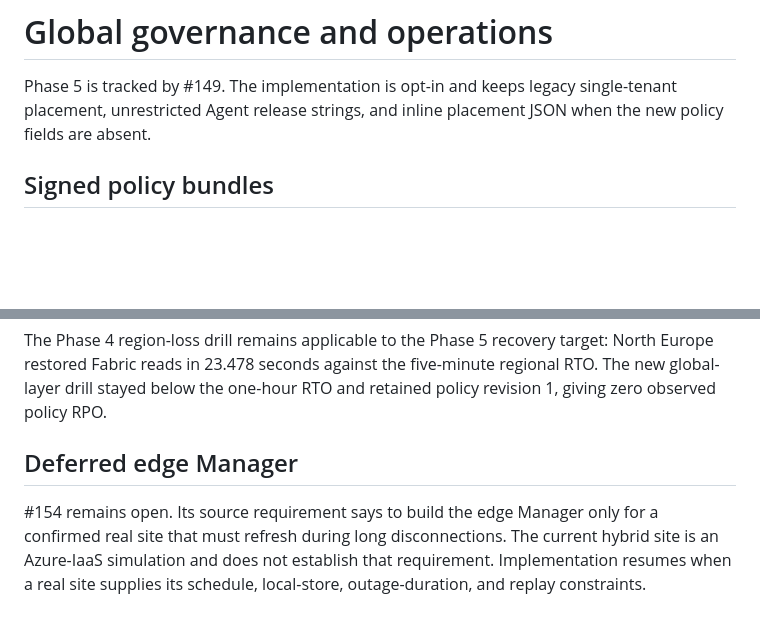
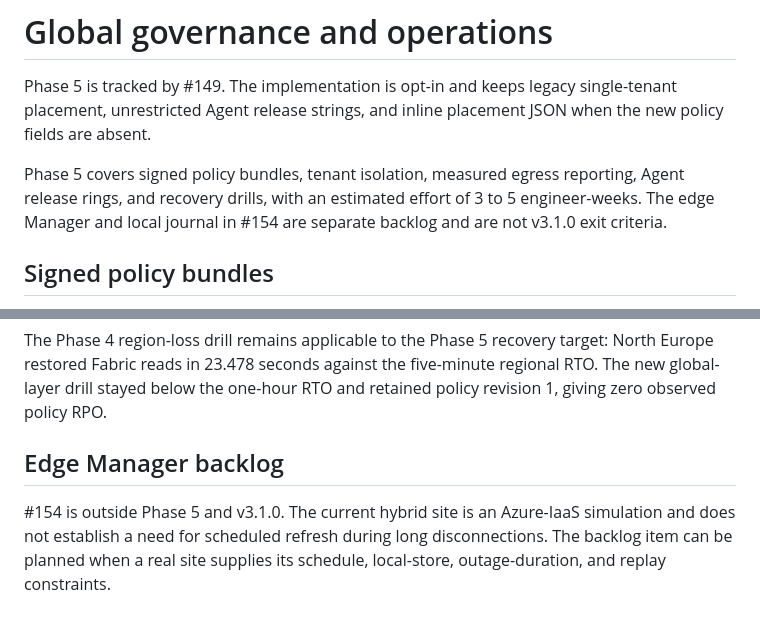
Before and after one commit to Andreas-bersgtedt/Fabric-Shortcut-Proxy, a Markdown page: docs/GLOBAL_GOVERNANCE.md, 2 parts joined by grey strips. GitHub-like rendering; blank space fills up the shorter version.

Commit message:
docs: move edge Manager to backlog
Remove #154 from Phase 5 and v3.1.0 scope, update the applicable estimate, and retain it as a real-site-gated backlog item.

Co-authored-by: Copilot <223556219+Copilot@users.noreply.github.com>

```diff
--- a/docs/GLOBAL_GOVERNANCE.md
+++ b/docs/GLOBAL_GOVERNANCE.md
@@ -3,6 +3,11 @@
 Phase 5 is tracked by #149. The implementation is opt-in and keeps legacy
 single-tenant placement, unrestricted Agent release strings, and inline
 placement JSON when the new policy fields are absent.
+
+Phase 5 covers signed policy bundles, tenant isolation, measured egress
+reporting, Agent release rings, and recovery drills, with an estimated effort
+of 3 to 5 engineer-weeks. The edge Manager and local journal in #154 are
+separate backlog and are not v3.1.0 exit criteria.
 
 ## Signed policy bundles
 
@@ -94,10 +99,9 @@ target: North Europe restored Fabric reads in 23.478 seconds against the
 five-minute regional RTO. The new global-layer drill stayed below the
 one-hour RTO and retained policy revision 1, giving zero observed policy RPO.
 
-## Deferred edge Manager
+## Edge Manager backlog
 
-#154 remains open. Its source requirement says to build the edge Manager only
-for a confirmed real site that must refresh during long disconnections. The
-current hybrid site is an Azure-IaaS simulation and does not establish that
-requirement. Implementation resumes when a real site supplies its schedule,
-local-store, outage-duration, and replay constraints.
+#154 is outside Phase 5 and v3.1.0. The current hybrid site is an Azure-IaaS
+simulation and does not establish a need for scheduled refresh during long
+disconnections. The backlog item can be planned when a real site supplies its
+schedule, local-store, outage-duration, and replay constraints.
```
